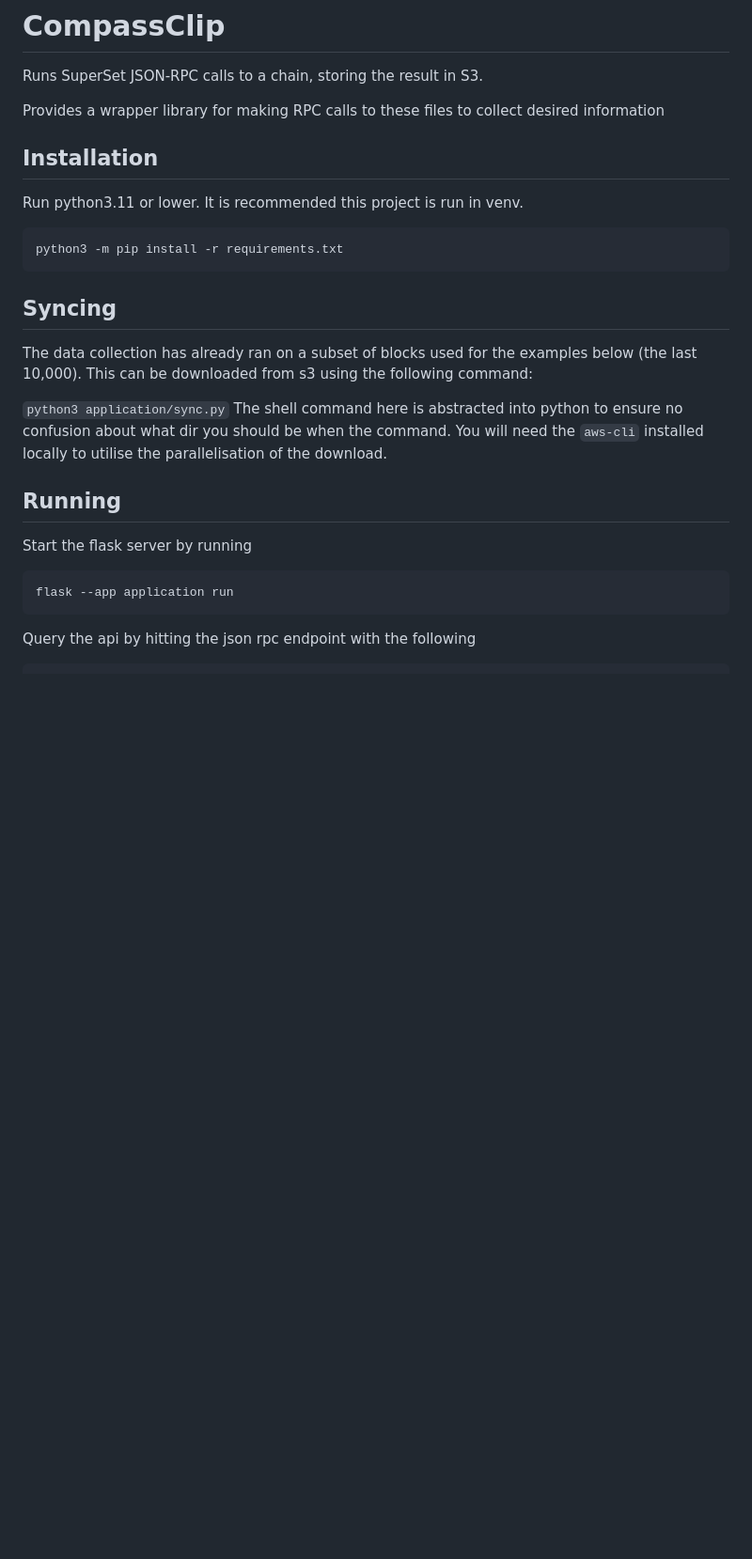
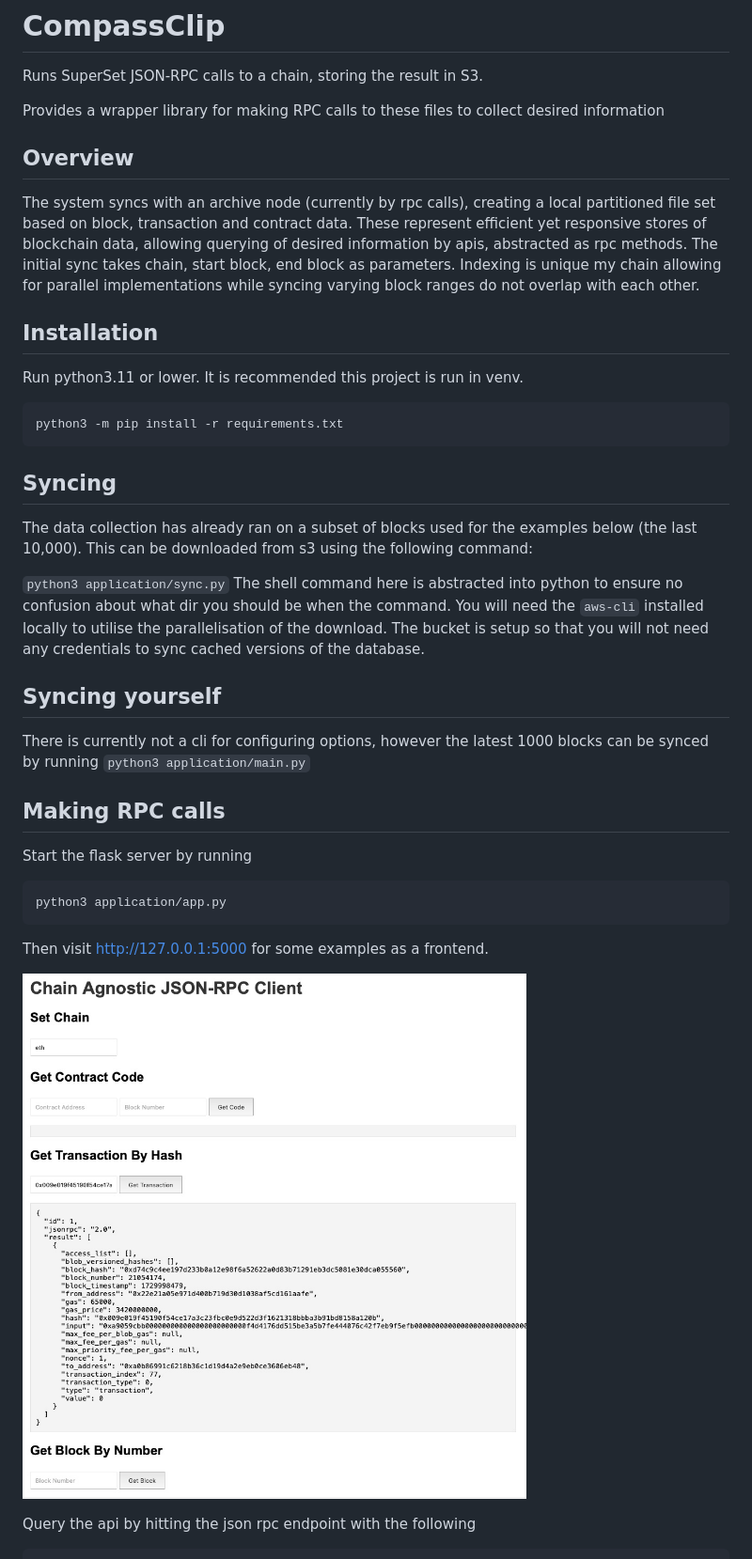
Before and after one commit to Ollivanders/CompassClip, a Markdown page: README.md, the part around the change. Shown: that part at 94% size. Drawn GitHub-style; pictures changed too: docs/frontend.jpg (added); blank space fills up the shorter version.

Commit message:
📖 DOC: client pic

````diff
--- a/README.md
+++ b/README.md
@@ -3,6 +3,14 @@
 Runs SuperSet JSON-RPC calls to a chain, storing the result in S3.
 
 Provides a wrapper library for making RPC calls to these files to collect desired information
+
+## Overview
+
+The system syncs with an archive node (currently by rpc calls), creating a local partitioned file
+set based on block, transaction and contract data. These represent efficient yet responsive stores
+of blockchain data, allowing querying of desired information by apis, abstracted as rpc methods. The
+initial sync takes chain, start block, end block as parameters. Indexing is unique my chain allowing
+for parallel implementations while syncing varying block ranges do not overlap with each other.
 
 ## Installation
 Run python3.11 or lower. It is recommended this project is run in venv.
@@ -17,15 +25,25 @@ The data collection has already ran on a subset of blocks used for the examples
 
 `python3 application/sync.py`
 The shell command here is abstracted into python to ensure no confusion about what dir you should be
-when the command. You will need the `aws-cli` installed locally to utilise the parallelisation of the download.
+when the command. You will need the `aws-cli` installed locally to utilise the parallelisation of
+the download. The bucket is setup so that you will not need any credentials to sync cached versions
+of the database.
 
+## Syncing yourself
 
-## Running
+There is currently not a cli for configuring options, however the latest 1000 blocks can be synced
+by running
+`python3 application/main.py`
+
+## Making RPC calls
 
 Start the flask server by running
 ```bash
-flask --app application run
+python3 application/app.py
 ```
+Then visit http://127.0.0.1:5000 for some examples as a frontend.
+
+![frontend](docs/frontend.jpg)
 
 Query the api by hitting the json rpc endpoint with the following
 ```bash
````
